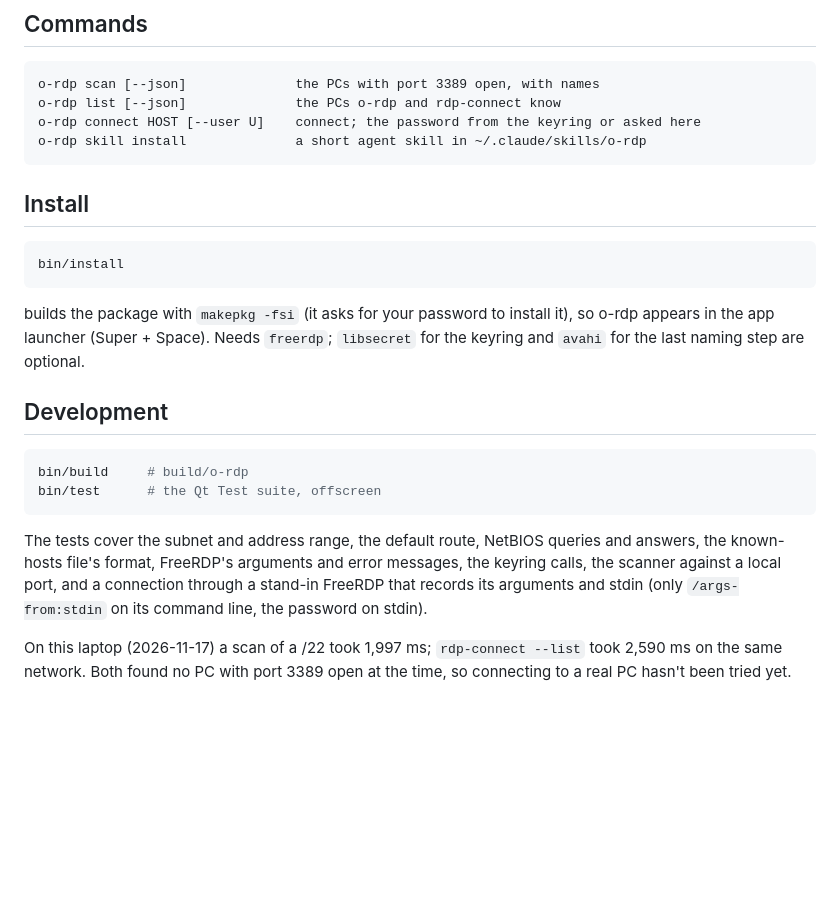
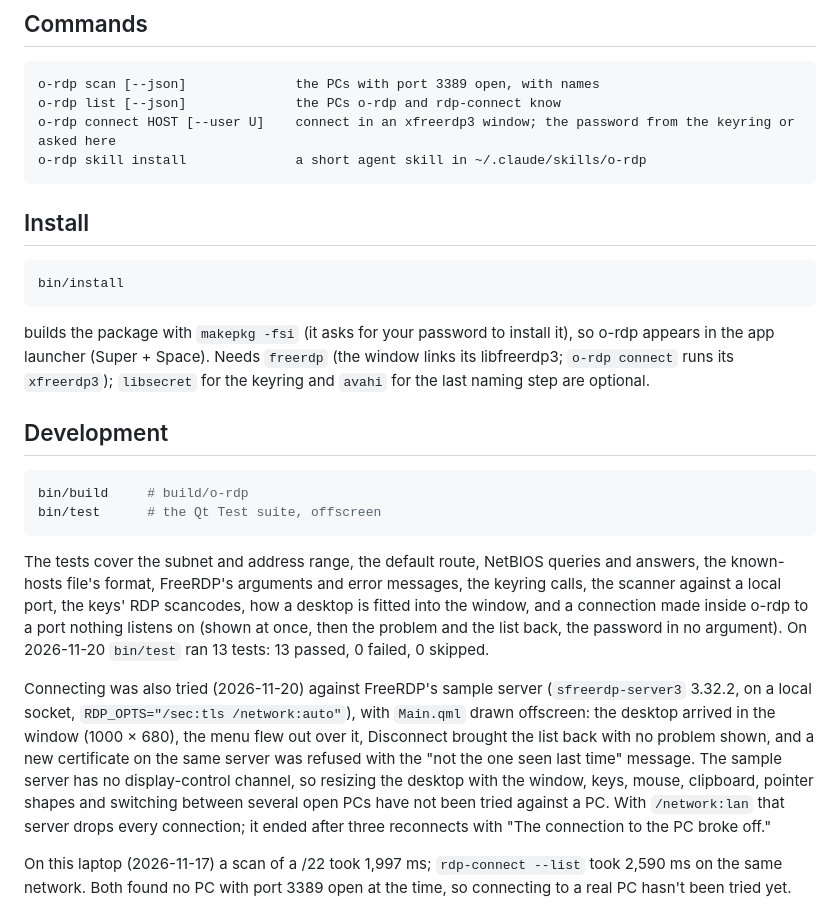
Before and after one commit to nerdcules/o-rdp, a Markdown page: README.md, the part around one of its changes. Rendered like a GitHub page; blank space fills up the shorter version.

````diff
--- a/README.md
+++ b/README.md
@@ -53,7 +68,7 @@ name and the last user), so either one picks up what the other learned.
 ```text
 o-rdp scan [--json]              the PCs with port 3389 open, with names
 o-rdp list [--json]              the PCs o-rdp and rdp-connect know
-o-rdp connect HOST [--user U]    connect; the password from the keyring or asked here
+o-rdp connect HOST [--user U]    connect in an xfreerdp3 window; the password from the keyring or asked here
 o-rdp skill install              a short agent skill in ~/.claude/skills/o-rdp
 ```
 
@@ -65,7 +80,8 @@ bin/install
 
 builds the package with `makepkg -fsi` (it asks for your password to
 install it), so o-rdp appears in the app launcher (Super + Space). Needs
-`freerdp`; `libsecret` for the keyring and `avahi` for the last naming
+`freerdp` (the window links its libfreerdp3; `o-rdp connect` runs its
+`xfreerdp3`); `libsecret` for the keyring and `avahi` for the last naming
 step are optional.
 
 ## Development
@@ -77,9 +93,22 @@ bin/test      # the Qt Test suite, offscreen
 
 The tests cover the subnet and address range, the default route, NetBIOS
 queries and answers, the known-hosts file's format, FreeRDP's arguments and
-error messages, the keyring calls, the scanner against a local port, and a
-connection through a stand-in FreeRDP that records its arguments and stdin
-(only `/args-from:stdin` on its command line, the password on stdin).
+error messages, the keyring calls, the scanner against a local port, the
+keys' RDP scancodes, how a desktop is fitted into the window, and a
+connection made inside o-rdp to a port nothing listens on (shown at once,
+then the problem and the list back, the password in no argument). On
+2026-11-20 `bin/test` ran 13 tests: 13 passed, 0 failed, 0 skipped.
+
+Connecting was also tried (2026-11-20) against FreeRDP's sample server
+(`sfreerdp-server3` 3.32.2, on a local socket, `RDP_OPTS="/sec:tls
+/network:auto"`), with `Main.qml` drawn offscreen: the desktop arrived in
+the window (1000 × 680), the menu flew out over it, Disconnect brought the
+list back with no problem shown, and a new certificate on the same server
+was refused with the "not the one seen last time" message. The sample
+server has no display-control channel, so resizing the desktop with the
+window, keys, mouse, clipboard, pointer shapes and switching between
+several open PCs have not been tried against a PC. With `/network:lan` that server drops every connection; it
+ended after three reconnects with "The connection to the PC broke off."
 
 On this laptop (2026-11-17) a scan of a /22 took 1,997 ms; `rdp-connect
 --list` took 2,590 ms on the same network. Both found no PC with port 3389
````
Also changed, not shown: other parts of README.md (+27 -12 lines), docs/screenshot.png, 15 other files.
